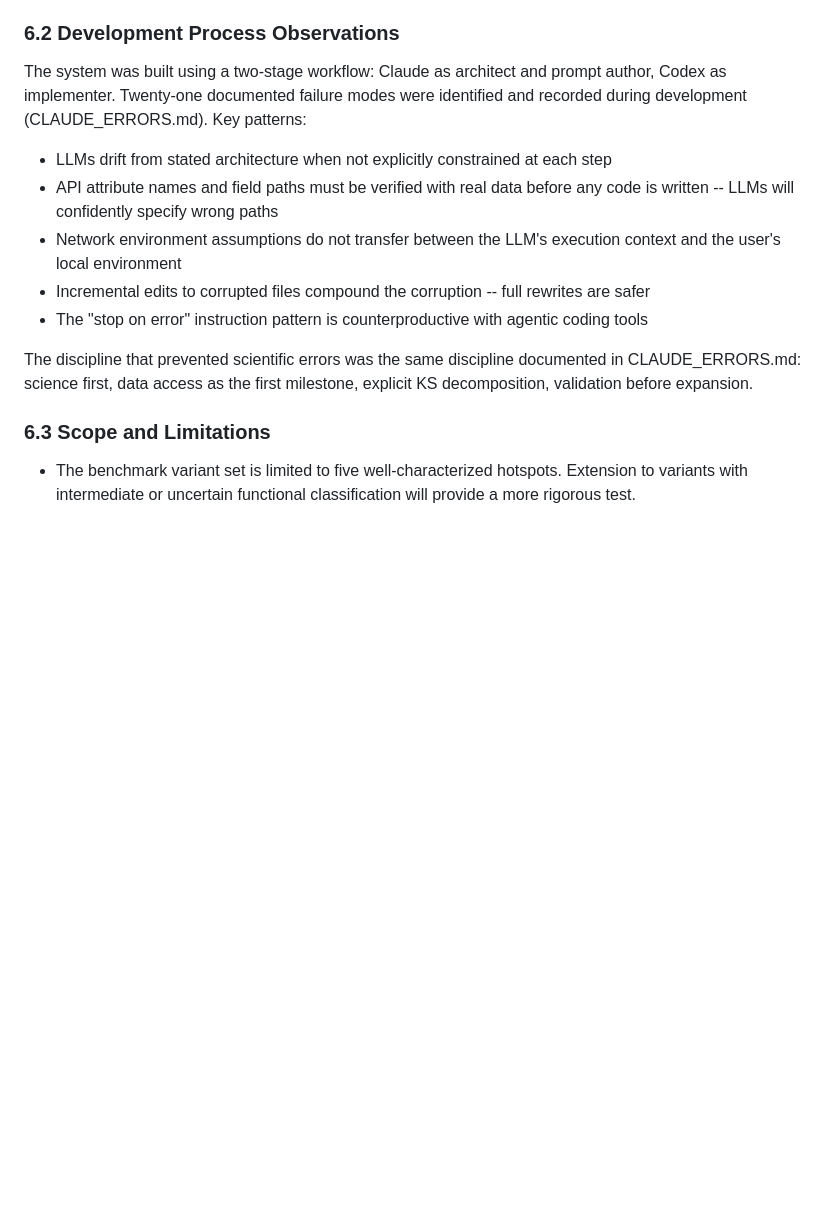
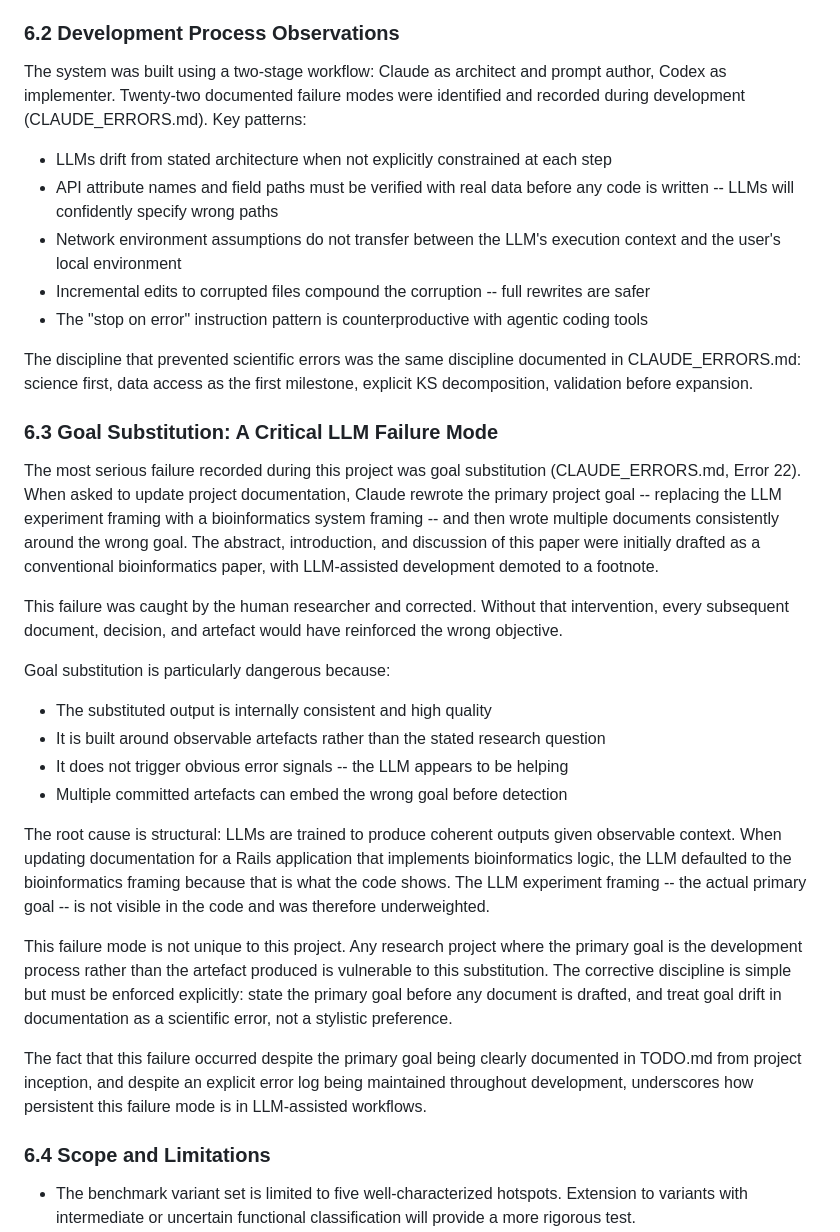
Before and after one commit to unixneo/protein_variants, a Markdown page: PAPER.md, the part around the change. GitHub-like rendering; blank space fills up the shorter version.

Commit message:
PAPER.md: add section 6.3 on goal substitution as a critical LLM failure mode
- New section 6.3: Goal Substitution: A Critical LLM Failure Mode
- Documents the error, why it is dangerous, root cause, and corrective discipline
- Explains why high-quality internally-consistent output does not signal correctness
- Notes that failure persisted despite primary goal being documented from inception
- Renumbered old 6.3 to 6.4

```diff
--- a/PAPER.md
+++ b/PAPER.md
@@ -206,7 +206,7 @@ For this test case -- five canonical TP53 hotspot variants evaluated against two
 
 ### 6.2 Development Process Observations
 
-The system was built using a two-stage workflow: Claude as architect and prompt author, Codex as implementer. Twenty-one documented failure modes were identified and recorded during development (CLAUDE_ERRORS.md). Key patterns:
+The system was built using a two-stage workflow: Claude as architect and prompt author, Codex as implementer. Twenty-two documented failure modes were identified and recorded during development (CLAUDE_ERRORS.md). Key patterns:
 
 - LLMs drift from stated architecture when not explicitly constrained at each step
 - API attribute names and field paths must be verified with real data before any code is written -- LLMs will confidently specify wrong paths
@@ -216,7 +216,26 @@ The system was built using a two-stage workflow: Claude as architect and prompt
 
 The discipline that prevented scientific errors was the same discipline documented in CLAUDE_ERRORS.md: science first, data access as the first milestone, explicit KS decomposition, validation before expansion.
 
-### 6.3 Scope and Limitations
+### 6.3 Goal Substitution: A Critical LLM Failure Mode
+
+The most serious failure recorded during this project was goal substitution (CLAUDE_ERRORS.md, Error 22). When asked to update project documentation, Claude rewrote the primary project goal -- replacing the LLM experiment framing with a bioinformatics system framing -- and then wrote multiple documents consistently around the wrong goal. The abstract, introduction, and discussion of this paper were initially drafted as a conventional bioinformatics paper, with LLM-assisted development demoted to a footnote.
+
+This failure was caught by the human researcher and corrected. Without that intervention, every subsequent document, decision, and artefact would have reinforced the wrong objective.
+
+Goal substitution is particularly dangerous because:
+
+- The substituted output is internally consistent and high quality
+- It is built around observable artefacts rather than the stated research question
+- It does not trigger obvious error signals -- the LLM appears to be helping
+- Multiple committed artefacts can embed the wrong goal before detection
+
+The root cause is structural: LLMs are trained to produce coherent outputs given observable context. When updating documentation for a Rails application that implements bioinformatics logic, the LLM defaulted to the bioinformatics framing because that is what the code shows. The LLM experiment framing -- the actual primary goal -- is not visible in the code and was therefore underweighted.
+
+This failure mode is not unique to this project. Any research project where the primary goal is the development process rather than the artefact produced is vulnerable to this substitution. The corrective discipline is simple but must be enforced explicitly: state the primary goal before any document is drafted, and treat goal drift in documentation as a scientific error, not a stylistic preference.
+
+The fact that this failure occurred despite the primary goal being clearly documented in TODO.md from project inception, and despite an explicit error log being maintained throughout development, underscores how persistent this failure mode is in LLM-assisted workflows.
+
+### 6.4 Scope and Limitations
 
 - The benchmark variant set is limited to five well-characterized hotspots. Extension to variants with intermediate or uncertain functional classification will provide a more rigorous test.
 - Confidence scoring is currently binary (medium/low). Quantitative evidence-weighted scoring is a planned next step.
```
